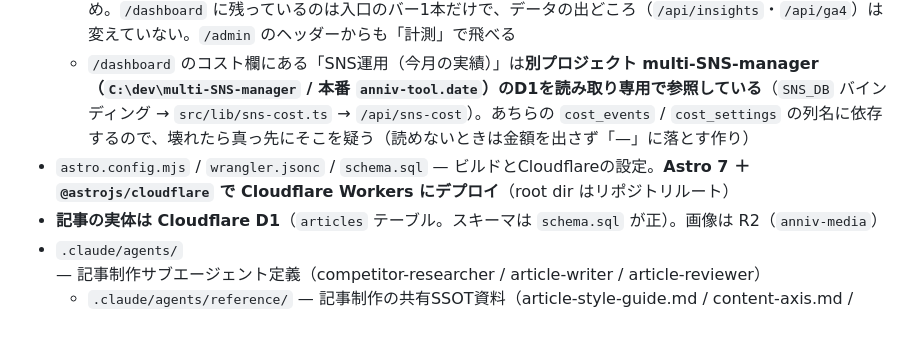
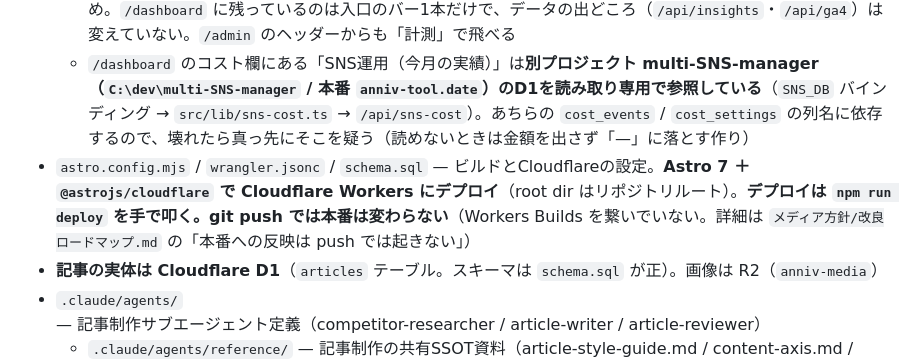
Before and after one commit to kinenbiplanner-source/kinenbi-planner, a Markdown page: CLAUDE.md, the part around the change. Drawn GitHub-style; blank space fills up the shorter version.

```diff
--- a/CLAUDE.md
+++ b/CLAUDE.md
@@ -9,7 +9,7 @@ Anniv（記念日のプレゼント選び・レストラン予約・サプライ
   - 「見る画面」は4つあって別物：`/admin/stats`（自前PV。記事ごとの相対比較とリライト判断）／ GA4（流入元・行動の詳細）／ **`/dashboard/measurement`（CV・導線クリック・流入元。自前とGA4を列を分けて並べる。中身は `計測ダッシュボード.html`）** ／ `/dashboard`（事業側の固定費と各サービスの入口。中身は `ダッシュボード.html`）
   - **計測は `/dashboard` から切り出した**（2026-08-28）。画面の大半を占めて固定費とサービスの入口が埋もれたため。`/dashboard` に残っているのは入口のバー1本だけで、データの出どころ（`/api/insights`・`/api/ga4`）は変えていない。`/admin` のヘッダーからも「計測」で飛べる
   - `/dashboard` のコスト欄にある「SNS運用（今月の実績）」は**別プロジェクト multi-SNS-manager（`C:\dev\multi-SNS-manager` / 本番 `anniv-tool.date`）のD1を読み取り専用で参照している**（`SNS_DB` バインディング → `src/lib/sns-cost.ts` → `/api/sns-cost`）。あちらの `cost_events` / `cost_settings` の列名に依存するので、壊れたら真っ先にそこを疑う（読めないときは金額を出さず「—」に落とす作り）
-- `astro.config.mjs` / `wrangler.jsonc` / `schema.sql` — ビルドとCloudflareの設定。**Astro 7 ＋ `@astrojs/cloudflare` で Cloudflare Workers にデプロイ**（root dir はリポジトリルート）
+- `astro.config.mjs` / `wrangler.jsonc` / `schema.sql` — ビルドとCloudflareの設定。**Astro 7 ＋ `@astrojs/cloudflare` で Cloudflare Workers にデプロイ**（root dir はリポジトリルート）。**デプロイは `npm run deploy` を手で叩く。git push では本番は変わらない**（Workers Builds を繋いでいない。詳細は `メディア方針/改良ロードマップ.md` の「本番への反映は push では起きない」）
 - **記事の実体は Cloudflare D1**（`articles` テーブル。スキーマは `schema.sql` が正）。画像は R2（`anniv-media`）
 - `.claude/agents/` — 記事制作サブエージェント定義（competitor-researcher / article-writer / article-reviewer）
   - `.claude/agents/reference/` — 記事制作の共有SSOT資料（article-style-guide.md / content-axis.md / interview-sheet.md / improvement-loop.md / 社内ナレッジ.md）
```
Also changed, not shown: メディア方針/改良ロードマップ.md (+22 -0 lines).
